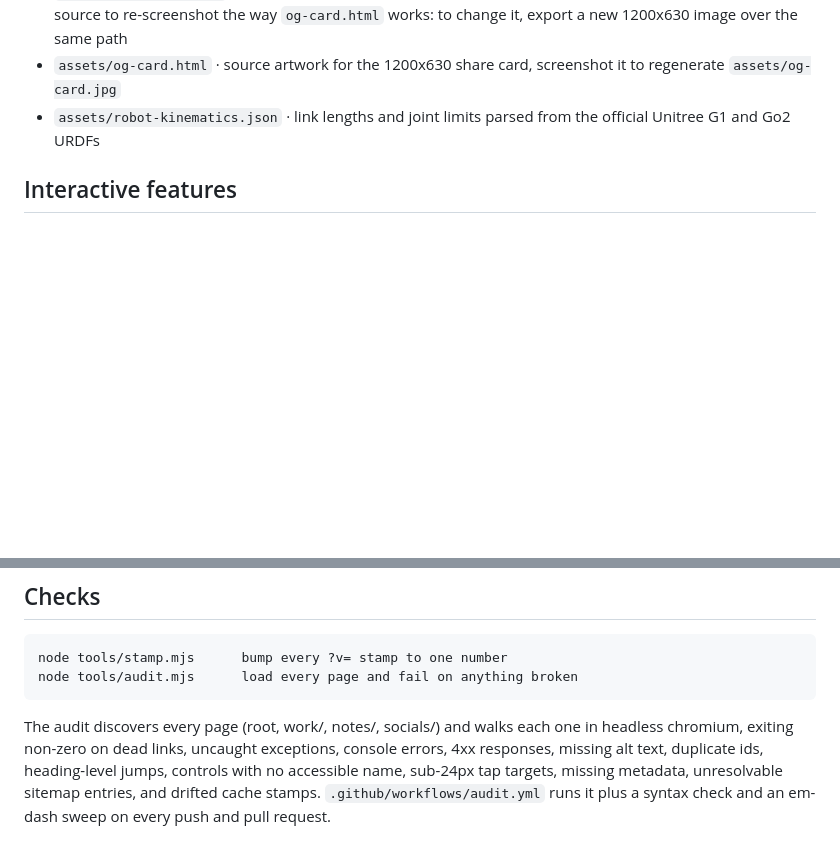
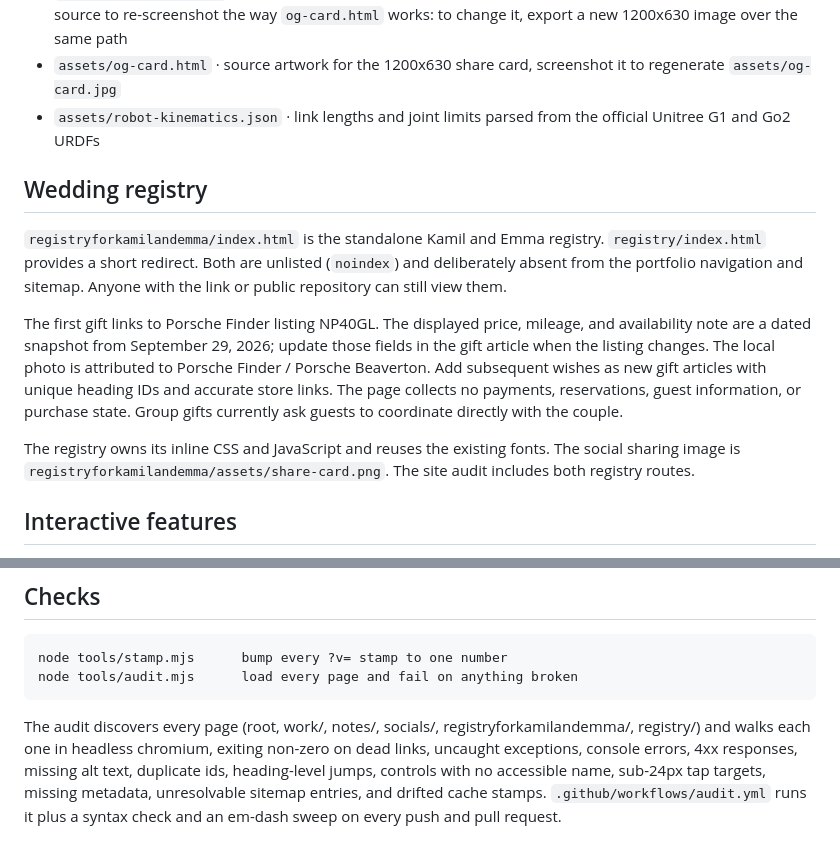
Before and after one commit to szwedk/szwedk.github.io, a Markdown page: README.md, 2 parts joined by grey strips. GitHub-like rendering; blank space fills up the shorter version.

Commit message:
Document wedding registry updates

````diff
--- a/README.md
+++ b/README.md
@@ -44,6 +44,25 @@ ScrollTrigger + Lenis are vendored in `vendor/`, fonts are self-hosted in
 - `assets/robot-kinematics.json` · link lengths and joint limits parsed
   from the official Unitree G1 and Go2 URDFs
 
+## Wedding registry
+
+`registryforkamilandemma/index.html` is the standalone Kamil and Emma registry.
+`registry/index.html` provides a short redirect. Both are unlisted (`noindex`)
+and deliberately absent from the portfolio navigation and sitemap. Anyone
+with the link or public repository can still view them.
+
+The first gift links to Porsche Finder listing NP40GL. The displayed price,
+mileage, and availability note are a dated snapshot from September 29, 2026;
+update those fields in the gift article when the listing changes. The local
+photo is attributed to Porsche Finder / Porsche Beaverton. Add subsequent
+wishes as new gift articles with unique heading IDs and accurate store links.
+The page collects no payments, reservations, guest information, or purchase
+state. Group gifts currently ask guests to coordinate directly with the couple.
+
+The registry owns its inline CSS and JavaScript and reuses the existing fonts.
+The social sharing image is `registryforkamilandemma/assets/share-card.png`.
+The site audit includes both registry routes.
+
 ## Interactive features
 
 Each one is a self-mounting `js/features/*.js` + `css/features/*.css`
@@ -88,7 +107,7 @@ node tools/stamp.mjs      bump every ?v= stamp to one number
 node tools/audit.mjs      load every page and fail on anything broken
 ```
 
-The audit discovers every page (root, work/, notes/, socials/) and walks each one
+The audit discovers every page (root, work/, notes/, socials/, registryforkamilandemma/, registry/) and walks each one
 in headless chromium, exiting non-zero
 on dead links, uncaught exceptions, console errors, 4xx responses,
 missing alt text, duplicate ids, heading-level jumps, controls with no
````
